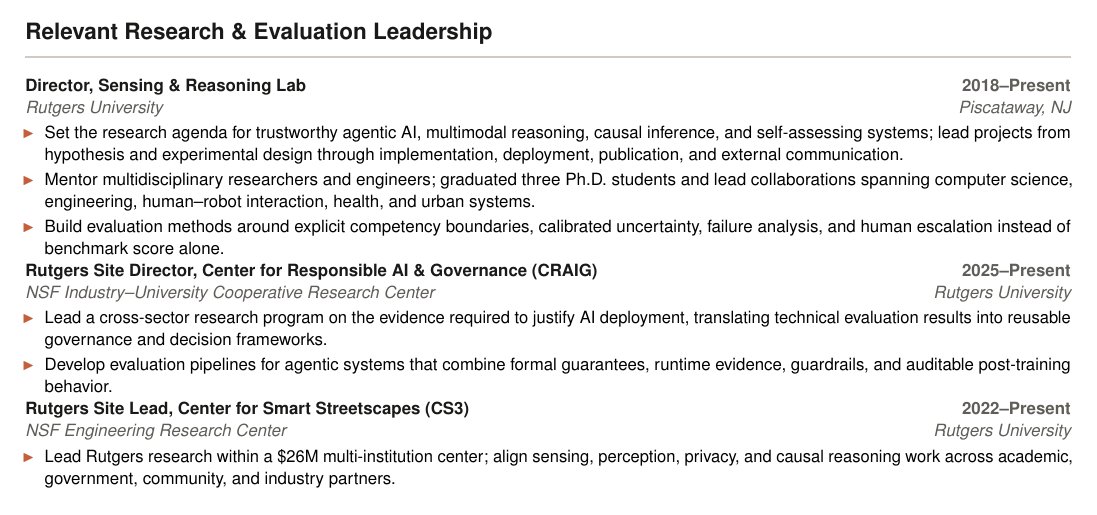
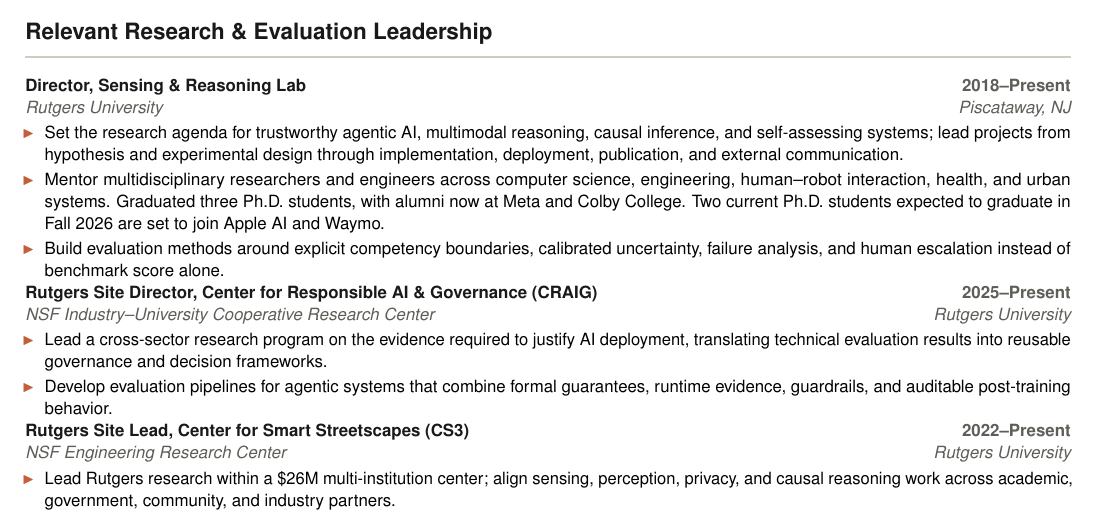
Before and after one commit to jortizcs/JorgeOrtizCV, a LaTeX CV (anthropic_resume.tex): part of page 1 of 2, cut so that both start at the same text. Compiled offline with pdfLaTeX.

Commit message:
Add student placement outcomes

```diff
--- a/anthropic_resume.tex
+++ b/anthropic_resume.tex
@@ -90,7 +90,7 @@
 {Rutgers University}{Piscataway, NJ}
 \begin{itemize}
   \item Set the research agenda for trustworthy agentic AI, multimodal reasoning, causal inference, and self-assessing systems; lead projects from hypothesis and experimental design through implementation, deployment, publication, and external communication.
-  \item Mentor multidisciplinary researchers and engineers; graduated three Ph.D. students and lead collaborations spanning computer science, engineering, human--robot interaction, health, and urban systems.
+  \item Mentor multidisciplinary researchers and engineers across computer science, engineering, human--robot interaction, health, and urban systems. Graduated three Ph.D. students, with alumni now at Meta and Colby College. Two current Ph.D. students expected to graduate in Fall 2026 are set to join Apple AI and Waymo.
   \item Build evaluation methods around explicit competency boundaries, calibrated uncertainty, failure analysis, and human escalation instead of benchmark score alone.
 \end{itemize}
 
```
Also changed, not shown: Jorge_Ortiz_Anthropic_Research_Lead.pdf.
